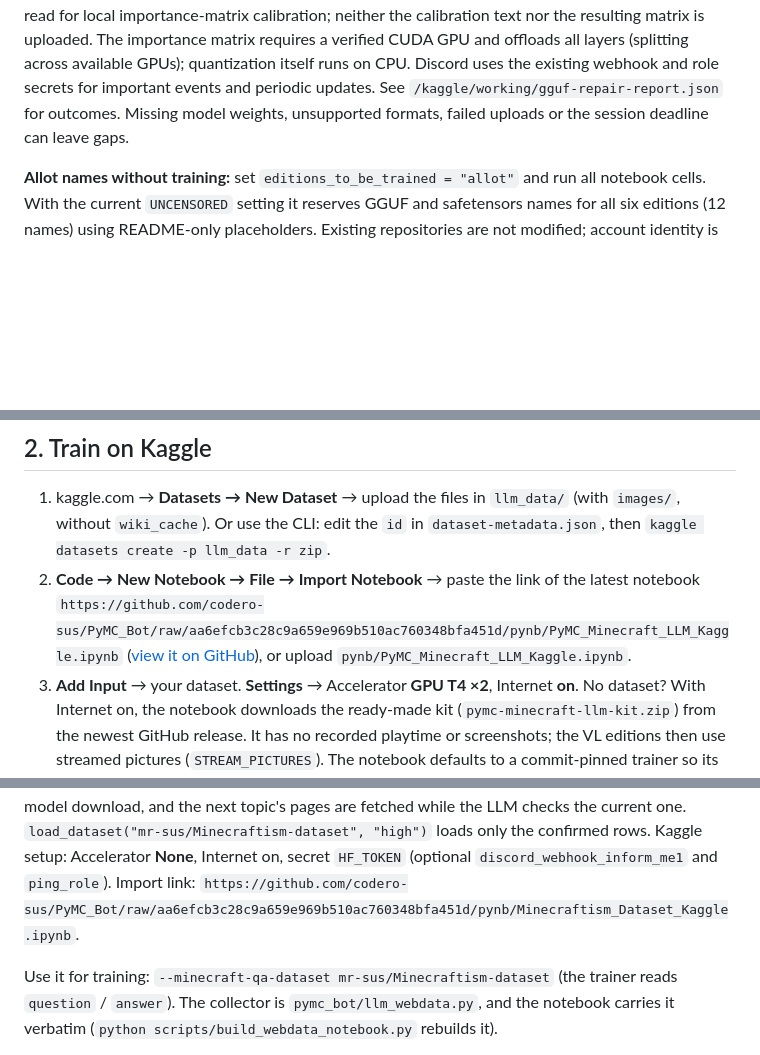
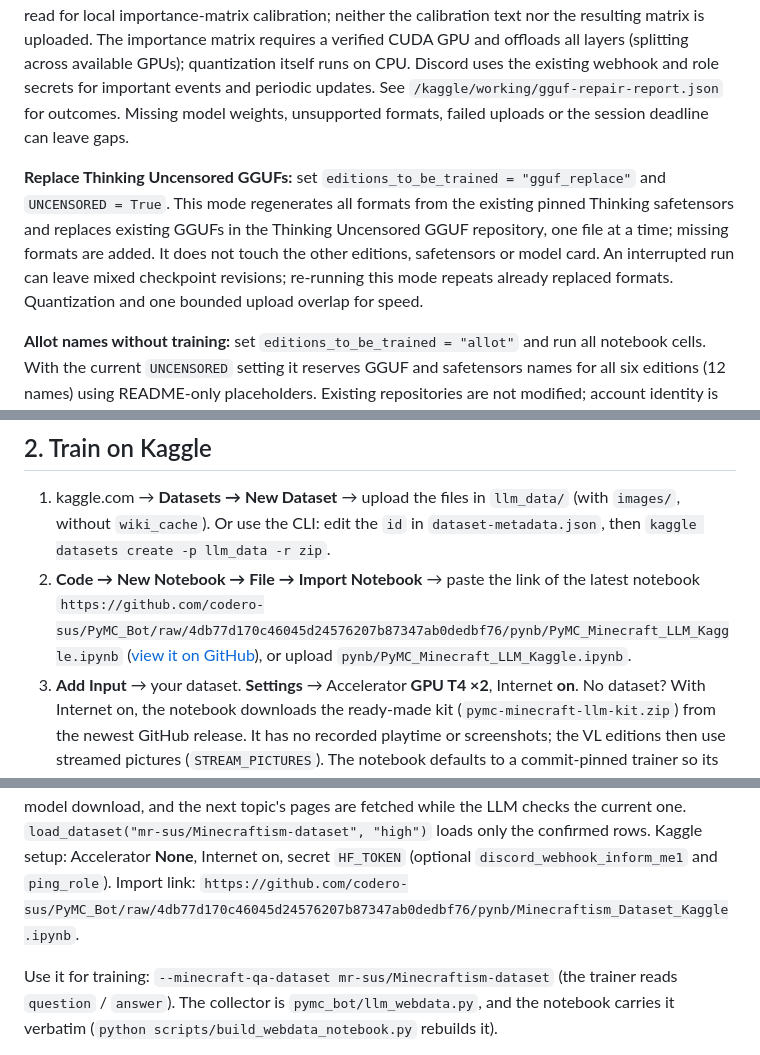
Before and after one commit to codero-sus/PyMC_Bot, a Markdown page: docs/MINECRAFT_LLM.md, 3 parts joined by grey strips. GitHub-like rendering; blank space fills up the shorter version.

```diff
--- a/docs/MINECRAFT_LLM.md
+++ b/docs/MINECRAFT_LLM.md
@@ -118,6 +118,12 @@ GPU and offloads all layers (splitting across available GPUs); quantization itse
 existing webhook and role secrets for important events and periodic updates. See `/kaggle/working/gguf-repair-report.json`
 for outcomes. Missing model weights, unsupported formats, failed uploads or the session deadline can leave gaps.
 
+**Replace Thinking Uncensored GGUFs:** set `editions_to_be_trained = "gguf_replace"` and
+`UNCENSORED = True`. This mode regenerates all formats from the existing pinned Thinking safetensors and replaces
+existing GGUFs in the Thinking Uncensored GGUF repository, one file at a time; missing formats are added. It does
+not touch the other editions, safetensors or model card. An interrupted run can leave mixed checkpoint revisions;
+re-running this mode repeats already replaced formats. Quantization and one bounded upload overlap for speed.
+
 **Allot names without training:** set `editions_to_be_trained = "allot"` and run all notebook cells.
 With the current `UNCENSORED` setting it reserves GGUF and safetensors names for all six editions (12 names)
 using README-only placeholders. Existing repositories are not modified; account identity is checked via the
@@ -183,8 +189,8 @@ behaviour prompts are **never** written to the files: examples carry only the be
 1. kaggle.com → **Datasets → New Dataset** → upload the files in `llm_data/` (with `images/`, without `wiki_cache`).
    Or use the CLI: edit the `id` in `dataset-metadata.json`, then `kaggle datasets create -p llm_data -r zip`.
 2. **Code → New Notebook → File → Import Notebook** → paste the link of the latest notebook
-   `https://github.com/codero-sus/PyMC_Bot/raw/aa6efcb3c28c9a659e969b510ac760348bfa451d/pynb/PyMC_Minecraft_LLM_Kaggle.ipynb`
-   ([view it on GitHub](https://github.com/codero-sus/PyMC_Bot/blob/aa6efcb3c28c9a659e969b510ac760348bfa451d/pynb/PyMC_Minecraft_LLM_Kaggle.ipynb)), or upload `pynb/PyMC_Minecraft_LLM_Kaggle.ipynb`.
+   `https://github.com/codero-sus/PyMC_Bot/raw/4db77d170c46045d24576207b87347ab0dedbf76/pynb/PyMC_Minecraft_LLM_Kaggle.ipynb`
+   ([view it on GitHub](https://github.com/codero-sus/PyMC_Bot/blob/4db77d170c46045d24576207b87347ab0dedbf76/pynb/PyMC_Minecraft_LLM_Kaggle.ipynb)), or upload `pynb/PyMC_Minecraft_LLM_Kaggle.ipynb`.
 3. **Add Input** → your dataset. **Settings** → Accelerator **GPU T4 ×2**, Internet **on**.
    No dataset? With Internet on, the notebook downloads the ready-made kit (`pymc-minecraft-llm-kit.zip`)
    from the newest GitHub release. It has no recorded playtime or screenshots; the VL editions then use
@@ -680,7 +686,7 @@ The dataset is **private** by default (`PRIVATE = True`; an existing public repo
 upload), a read-only token is caught before the model download, and the next topic's pages are fetched while the
 LLM checks the current one. `load_dataset("mr-sus/Minecraftism-dataset", "high")` loads only the confirmed rows. Kaggle setup: Accelerator **None**,
 Internet on, secret `HF_TOKEN` (optional `discord_webhook_inform_me1` and `ping_role`).
-Import link: `https://github.com/codero-sus/PyMC_Bot/raw/aa6efcb3c28c9a659e969b510ac760348bfa451d/pynb/Minecraftism_Dataset_Kaggle.ipynb`.
+Import link: `https://github.com/codero-sus/PyMC_Bot/raw/4db77d170c46045d24576207b87347ab0dedbf76/pynb/Minecraftism_Dataset_Kaggle.ipynb`.
 
 Use it for training: `--minecraft-qa-dataset mr-sus/Minecraftism-dataset` (the trainer reads `question` /
 `answer`). The collector is `pymc_bot/llm_webdata.py`, and the notebook carries it verbatim (`python
```
Also changed, not shown: README.md (+1 -1 lines), pynb/README.md (+7 -4 lines).
